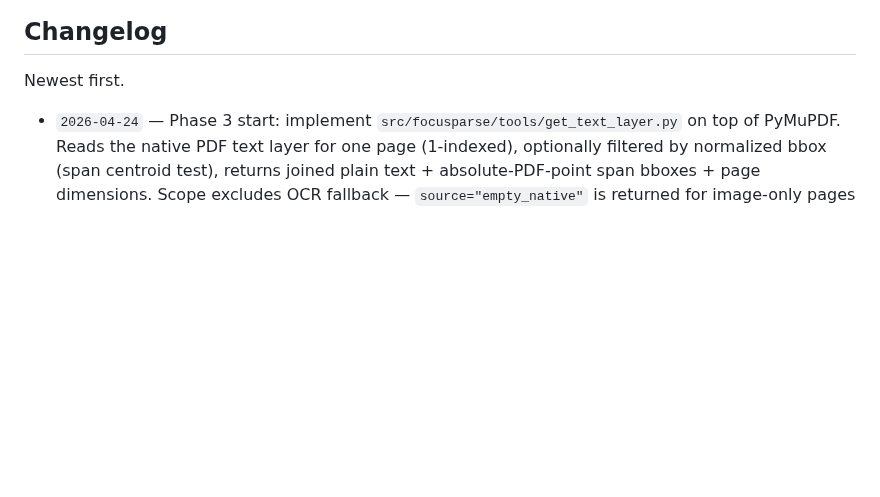
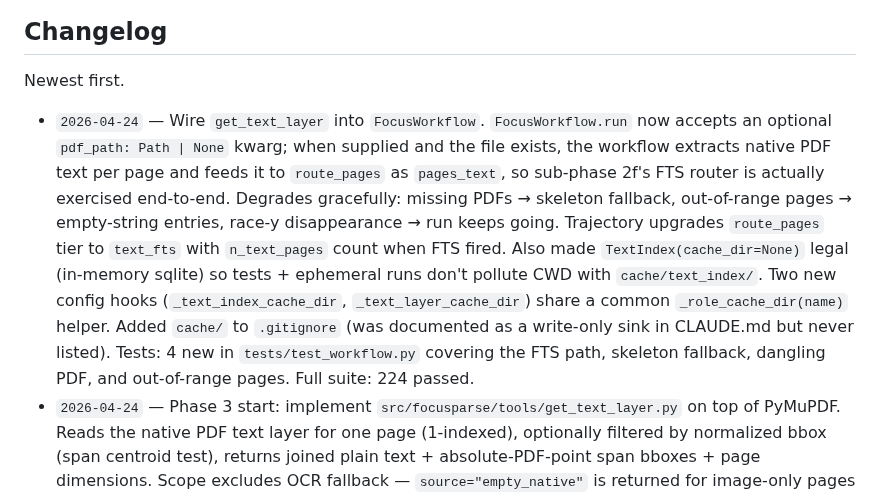
Before and after one commit to gabrielkmbo/FocusParse, a Markdown page: CLAUDE.md, the part around the change. GitHub-like rendering; blank space fills up the shorter version.

Commit message:
docs: changelog for get_text_layer → FocusWorkflow wiring

```diff
--- a/CLAUDE.md
+++ b/CLAUDE.md
@@ -170,6 +170,7 @@ Skip the changelog line for typos and single-line bugfixes. Agents: when you cha
 
 Newest first.
 
+- `2026-04-24` — Wire `get_text_layer` into `FocusWorkflow`. `FocusWorkflow.run` now accepts an optional `pdf_path: Path | None` kwarg; when supplied and the file exists, the workflow extracts native PDF text per page and feeds it to `route_pages` as `pages_text`, so sub-phase 2f's FTS router is actually exercised end-to-end. Degrades gracefully: missing PDFs → skeleton fallback, out-of-range pages → empty-string entries, race-y disappearance → run keeps going. Trajectory upgrades `route_pages` tier to `text_fts` with `n_text_pages` count when FTS fired. Also made `TextIndex(cache_dir=None)` legal (in-memory sqlite) so tests + ephemeral runs don't pollute CWD with `cache/text_index/`. Two new config hooks (`_text_index_cache_dir`, `_text_layer_cache_dir`) share a common `_role_cache_dir(name)` helper. Added `cache/` to `.gitignore` (was documented as a write-only sink in CLAUDE.md but never listed). Tests: 4 new in `tests/test_workflow.py` covering the FTS path, skeleton fallback, dangling PDF, and out-of-range pages. Full suite: 224 passed.
 - `2026-04-24` — Phase 3 start: implement `src/focusparse/tools/get_text_layer.py` on top of PyMuPDF. Reads the native PDF text layer for one page (1-indexed), optionally filtered by normalized bbox (span centroid test), returns joined plain text + absolute-PDF-point span bboxes + page dimensions. Scope excludes OCR fallback — `source="empty_native"` is returned for image-only pages so the caller decides when to escalate. Content-addressed disk cache keyed on `sha256(pdf_bytes + page + bbox)`; cache-hit skips `_extract_page_text` entirely. Missing PDF raises `FileNotFoundError`; out-of-range page raises `ValueError` so plumbing bugs surface immediately. Tests: `tests/test_get_text_layer.py` (9 tests; hermetic — generates PDFs on the fly via PyMuPDF, no binary fixtures). This directly unblocks Phase 2 sub-phase 2f end-to-end — the router's `pages_text` parameter now has a real source. Full suite: 220 passed.
 - `2026-04-22` — Phase 2 sub-phase 2f: wire real sqlite FTS5 text retrieval into the router. New `src/focusparse/retrieval/text_index.py::TextIndex` indexes per-doc page text with BM25 ranking (porter stemming, unicode61 tokenization), caches on disk keyed by `sha256(doc_id + page texts)`, and sanitizes user questions so real input like `what's V(CC) maximum?` doesn't crash FTS. `route_pages` now takes `pages_text: dict[int, str] | None` + `text_index_cache_dir`; when text is supplied it returns up to top_k=5 pages ranked by BM25 (`reason_code="text_fts_match"`), backfilled with `text_fts_no_matches` stubs at score 0; when no text is supplied it preserves the pre-2f skeleton shape (every page, score 1.0, `skeleton_all_pages`). Question-family priors are deferred — they need per-page figure/table counts we don't have yet. Tests: `tests/test_text_index.py` (16) + `tests/test_router.py` (14); full suite stays green at 211 passed.
 - `2026-04-22` — Phase 2 sub-phase 2e: replace skeleton full-page localizer with a real layout-driven localizer. New `src/focusparse/tools/layout_detect.py` posts PNG bytes to the HF RT-DETRv2 endpoint, retries 502/503/504/429 with exponential backoff, raises `StubResponseError` on the single-full-page stub and `LayoutEndpointUnavailable` on permanent 4xx/timeouts, and caches responses on disk keyed by `sha256(endpoint + png_bytes)`. `propose_regions` now calls `detect_layout` per page, normalizes absolute bboxes to [0,1], blends `page_score * detector_score`, and emits one `RegionCandidate` per detected box; falls back to a full-page skeleton region (per-page, not global) on endpoint failure, missing images, or empty detections, with signal taxonomy `layout_endpoint_down | layout_endpoint_stub | layout_no_boxes_above_threshold | image_missing | no_image_for_page` carried on `supporting_signals` for trace attribution. `FocusWorkflow` threads `images_by_page`, layout endpoint URL, and `<cache_root>/layout` into the localizer. Tests: `tests/test_layout_detect.py` (12 tests, `httpx.MockTransport`, no network) + `tests/test_localizer.py` (10 tests, monkeypatched `detect_layout`).
```
